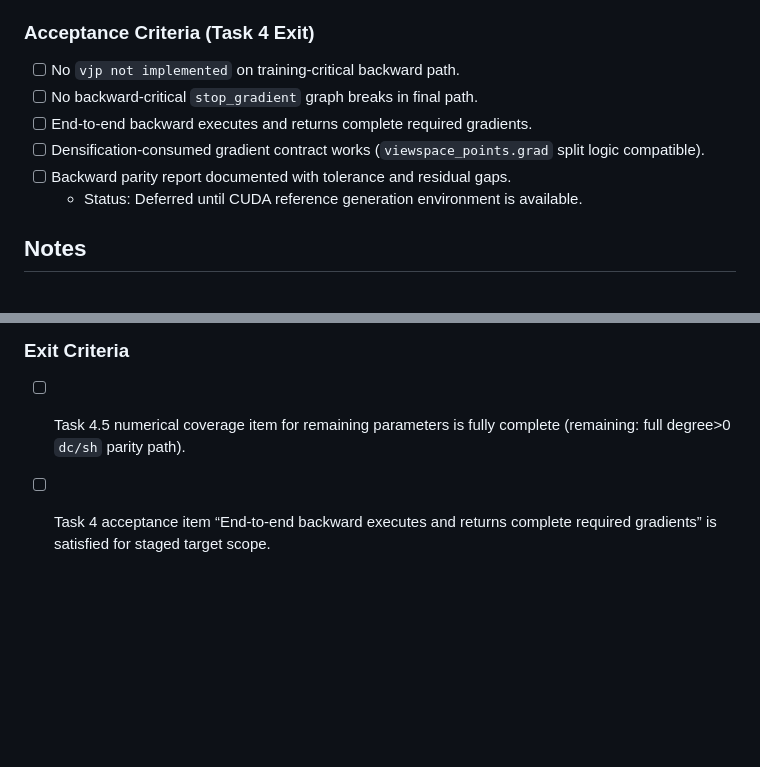
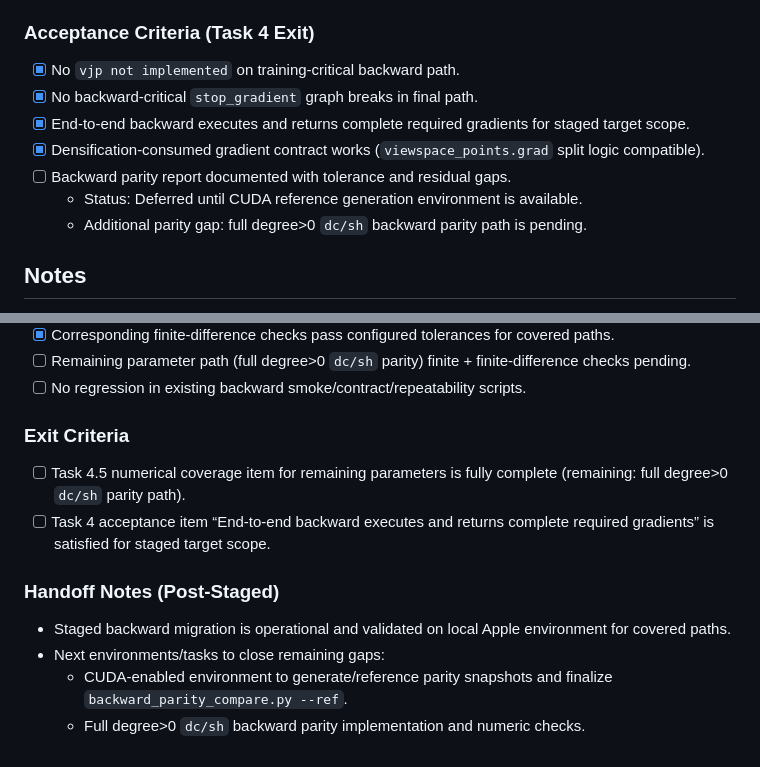
Before and after one commit to a1091150/fastgs_core, a Markdown page: Task.md, 2 parts joined by grey strips. GitHub-like rendering; blank space fills up the shorter version.

Commit message:
Do Task 4.5 (Backward Test Matrix and Parity Criteria) Test Matrix partly

```diff
--- a/Task.md
+++ b/Task.md
@@ -451,12 +451,13 @@
 - Parity decision is currently deferred due to local environment limitation (Apple-only runtime, no CUDA execution path).
 
 ### Acceptance Criteria (Task 4 Exit)
-- [ ] No `vjp not implemented` on training-critical backward path.
-- [ ] No backward-critical `stop_gradient` graph breaks in final path.
-- [ ] End-to-end backward executes and returns complete required gradients.
-- [ ] Densification-consumed gradient contract works (`viewspace_points.grad` split logic compatible).
+- [x] No `vjp not implemented` on training-critical backward path.
+- [x] No backward-critical `stop_gradient` graph breaks in final path.
+- [x] End-to-end backward executes and returns complete required gradients for staged target scope.
+- [x] Densification-consumed gradient contract works (`viewspace_points.grad` split logic compatible).
 - [ ] Backward parity report documented with tolerance and residual gaps.
   - Status: Deferred until CUDA reference generation environment is available.
+  - Additional parity gap: full degree>0 `dc/sh` backward parity path is pending.
 
 ## Notes
 - This task explicitly disallows transitional implementations for final merged path.
@@ -493,3 +494,9 @@
 ### Exit Criteria
 - [ ] Task 4.5 numerical coverage item for remaining parameters is fully complete (remaining: full degree>0 `dc/sh` parity path).
 - [ ] Task 4 acceptance item “End-to-end backward executes and returns complete required gradients” is satisfied for staged target scope.
+
+### Handoff Notes (Post-Staged)
+- Staged backward migration is operational and validated on local Apple environment for covered paths.
+- Next environments/tasks to close remaining gaps:
+  - CUDA-enabled environment to generate/reference parity snapshots and finalize `backward_parity_compare.py --ref`.
+  - Full degree>0 `dc/sh` backward parity implementation and numeric checks.
```
